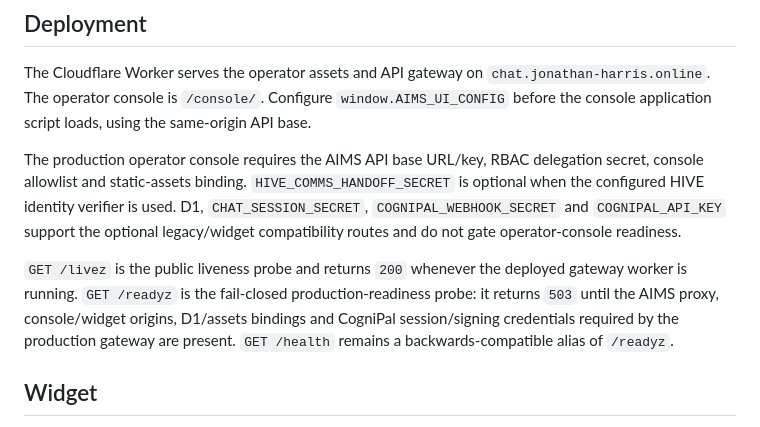
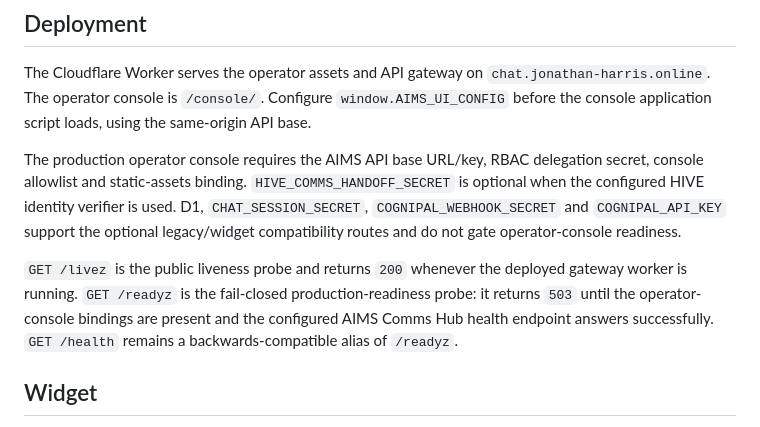
Before and after one commit to Jonathan-Harris1975/AIMS-UI, a Markdown page: README.md, the part around the change. Rendered like a GitHub page.

```diff
--- a/README.md
+++ b/README.md
@@ -53,7 +53,7 @@ The Cloudflare Worker serves the operator assets and API gateway on `chat.jonath
 
 The production operator console requires the AIMS API base URL/key, RBAC delegation secret, console allowlist and static-assets binding. `HIVE_COMMS_HANDOFF_SECRET` is optional when the configured HIVE identity verifier is used. D1, `CHAT_SESSION_SECRET`, `COGNIPAL_WEBHOOK_SECRET` and `COGNIPAL_API_KEY` support the optional legacy/widget compatibility routes and do not gate operator-console readiness.
 
-`GET /livez` is the public liveness probe and returns `200` whenever the deployed gateway worker is running. `GET /readyz` is the fail-closed production-readiness probe: it returns `503` until the AIMS proxy, console/widget origins, D1/assets bindings and CogniPal session/signing credentials required by the production gateway are present. `GET /health` remains a backwards-compatible alias of `/readyz`.
+`GET /livez` is the public liveness probe and returns `200` whenever the deployed gateway worker is running. `GET /readyz` is the fail-closed production-readiness probe: it returns `503` until the operator-console bindings are present and the configured AIMS Comms Hub health endpoint answers successfully. `GET /health` remains a backwards-compatible alias of `/readyz`.
 
 ## Widget
 
```
